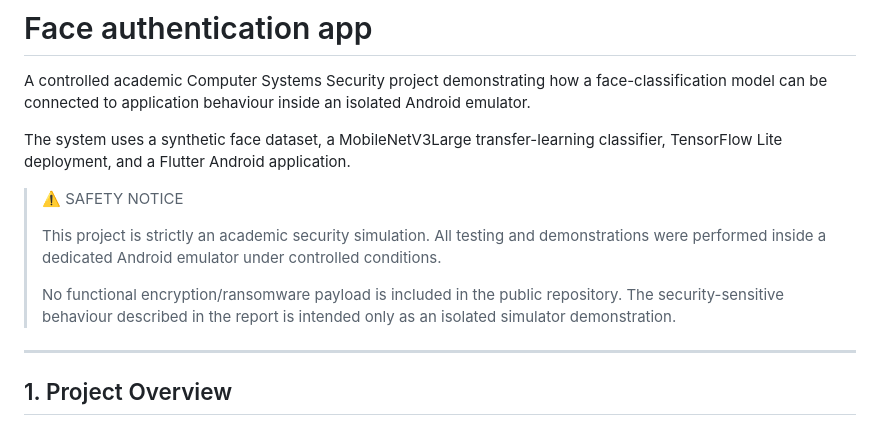
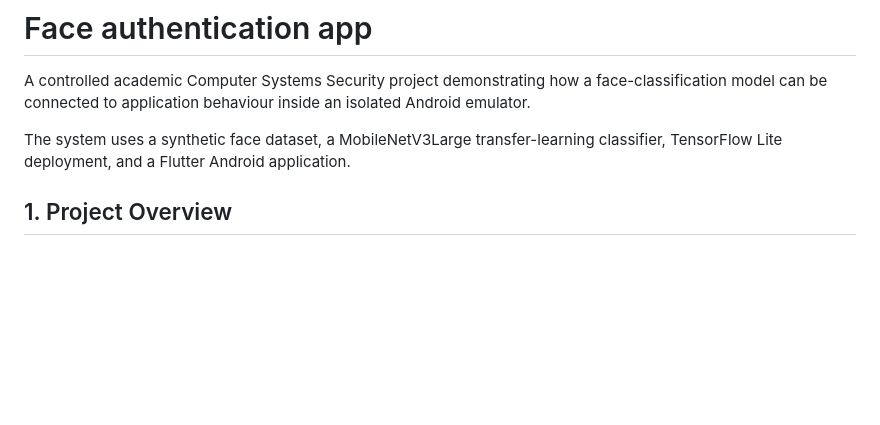
Before and after one commit to nEHAdATTA28/face-auth-app, a Markdown page: README.md, the part around one of its changes. Rendered like a GitHub page; blank space fills up the shorter version.

```diff
--- a/README.md
+++ b/README.md
@@ -6,18 +6,6 @@ isolated Android emulator.
 
 The system uses a synthetic face dataset, a MobileNetV3Large transfer-learning
 classifier, TensorFlow Lite deployment, and a Flutter Android application.
-
-> ⚠️ SAFETY NOTICE
->
-> This project is strictly an academic security simulation.
-> All testing and demonstrations were performed inside a dedicated Android
-> emulator under controlled conditions.
->
-> No functional encryption/ransomware payload is included in the public
-> repository. The security-sensitive behaviour described in the report is
-> intended only as an isolated simulator demonstration.
-
----
 
 ## 1. Project Overview
 
```
Also changed, not shown: other parts of README.md (+8 -3 lines).
